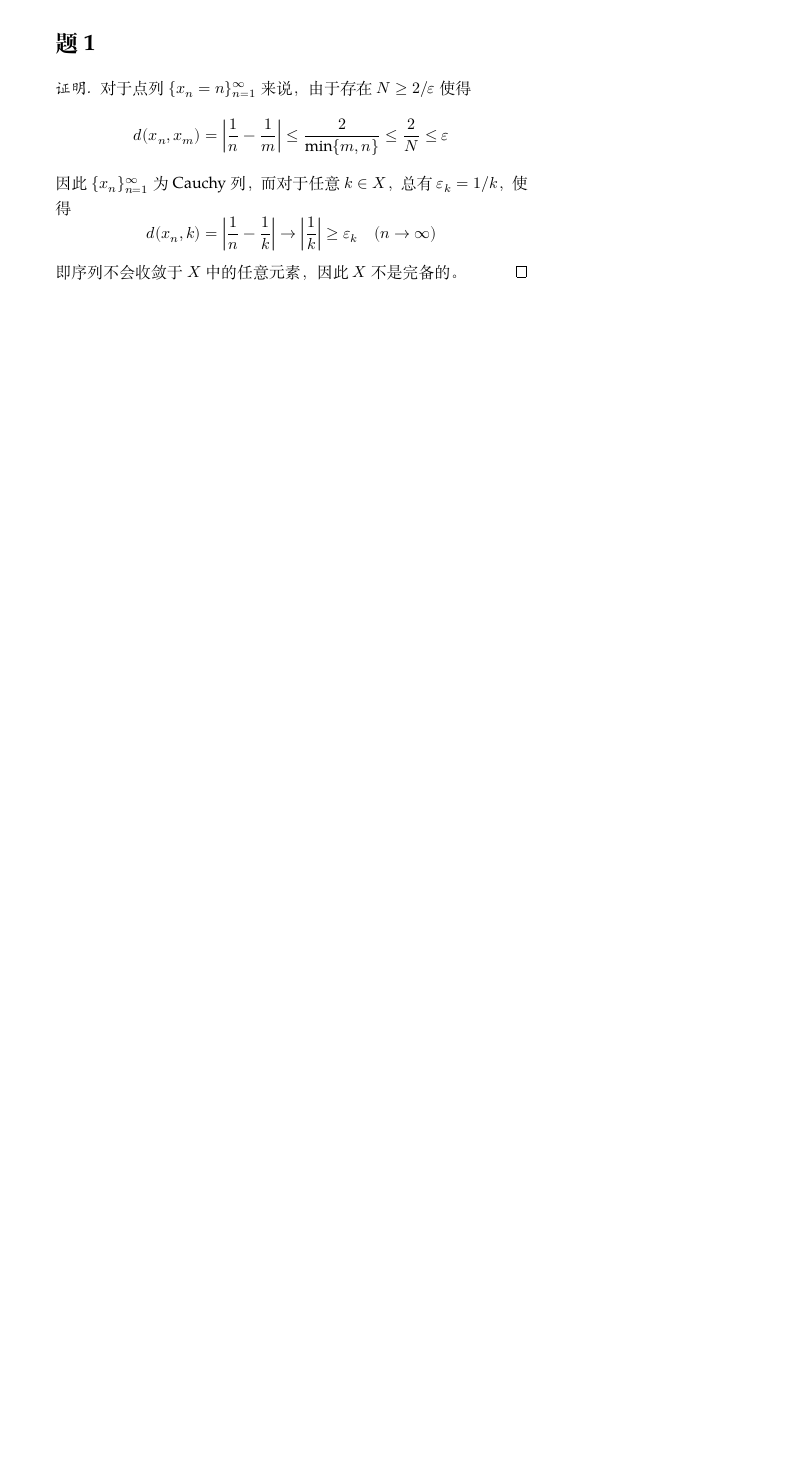
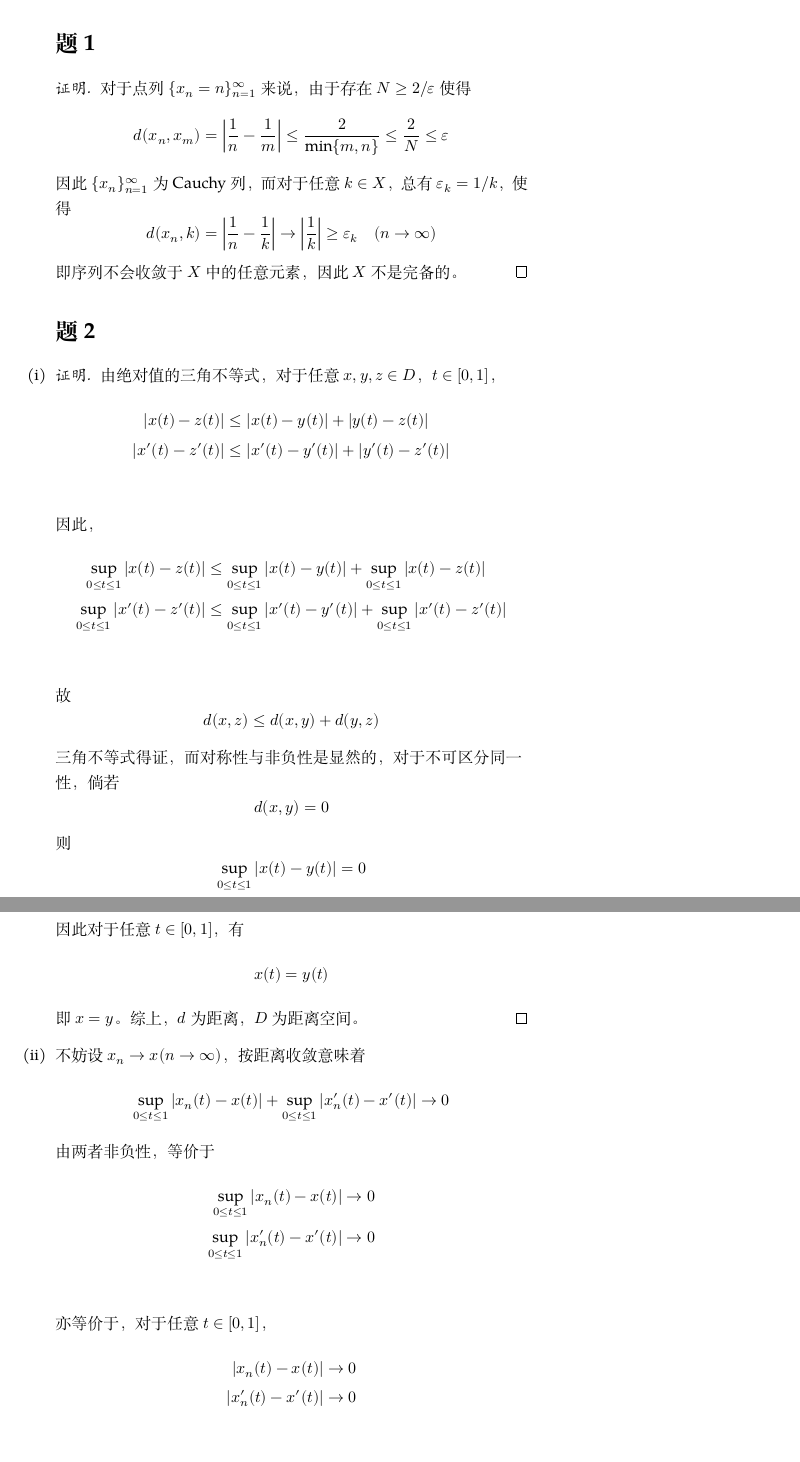
Before and after one commit to OopsYao/homework, a LaTeX problem sheet (functional-analysis/hw4/main.tex): part of the page before the commit and two parts of pages 1 and 2 of 3 after it, the two joined at a grey line, cut so that both start at the same text, the shorter picture padded with empty space. Compiled offline with XeLaTeX; a missing font is replaced by an installed copy or a similar font.

Commit message:
🚧 FA H4P2

```diff
--- a/functional-analysis/hw4/main.tex
+++ b/functional-analysis/hw4/main.tex
@@ -20,3 +20,59 @@
         \quad(n\to\infty)\]
         即序列不会收敛于$X$中的任意元素，因此$X$不是完备的。
     \end{proof}
+
+    \problem
+    \begin{subproblem}
+        \item
+        \begin{proof}
+            \newcommand{\yz}{|y(t)-z(t)|}
+            \newcommand{\yzp}{|y'(t)-z'(t)|}
+            \newcommand{\xz}{|x(t)-z(t)|}
+            \newcommand{\xzp}{|x'(t)-z'(t)|}
+            \newcommand{\xy}{|x(t)-y(t)|}
+            \newcommand{\xyp}{|x'(t)-y'(t)|}
+            由绝对值的三角不等式，对于任意$x,y,z\in D$，
+            $t\in[0,1]$，
+            \begin{align*}
+                \xz &\leq\xy+\yz\\
+                \xzp &\leq\xyp+\yzp\\
+            \end{align*}
+            因此，
+            \begin{align*}
+                \sup_{0\leq t\leq 1}\xz
+                &\leq\sup_{0\leq t\leq 1}\xy
+                +\sup_{0\leq t\leq 1}\xz\\
+                \sup_{0\leq t\leq 1}\xzp
+                &\leq\sup_{0\leq t\leq 1}\xyp
+                +\sup_{0\leq t\leq 1}\xzp\\
+            \end{align*}
+            故
+            \[d(x,z)\leq d(x,y)+d(y,z)\]
+            三角不等式得证，而对称性与非负性是显然的，对于不可区分同一性，
+            倘若
+            \[d(x,y)=0\]
+            则
+            \[\sup_{0\leq t\leq 1}\xy=0\]
+            因此对于任意$t\in[0,1]$，有
+            \[x(t)=y(t)\]
+            即$x=y$。
+            综上，$d$为距离，$D$为距离空间。
+        \end{proof}
+
+        \item
+        \newcommand{\xnx}{|x_n(t)-x(t)|}
+        \newcommand{\xnxp}{|x_n'(t)-x'(t)|}
+        不妨设$x_n\to x(n\to\infty)$，按距离收敛意味着
+        \[\sup_{0\leq t\leq 1}\xnx+\sup_{0\leq t\leq 1}\xnxp\to 0\]
+        由两者非负性，等价于
+        \begin{align*}
+            \sup_{0\leq t\leq 1}\xnx&\to 0\\
+            \sup_{0\leq t\leq 1}\xnxp&\to 0\\
+        \end{align*}
+        亦等价于，对于任意$t\in[0,1]$，
+        \begin{align*}
+            \xnx&\to 0\\
+            \xnxp&\to 0\\
+        \end{align*}
+        即$x_n(t),x_n'(t)$（在函数列的层面上）一致收敛于
+        $x(t),x'(t)$。
```
Also changed, not shown: functional-analysis/hw4/main.tex (42 more changed lines).
